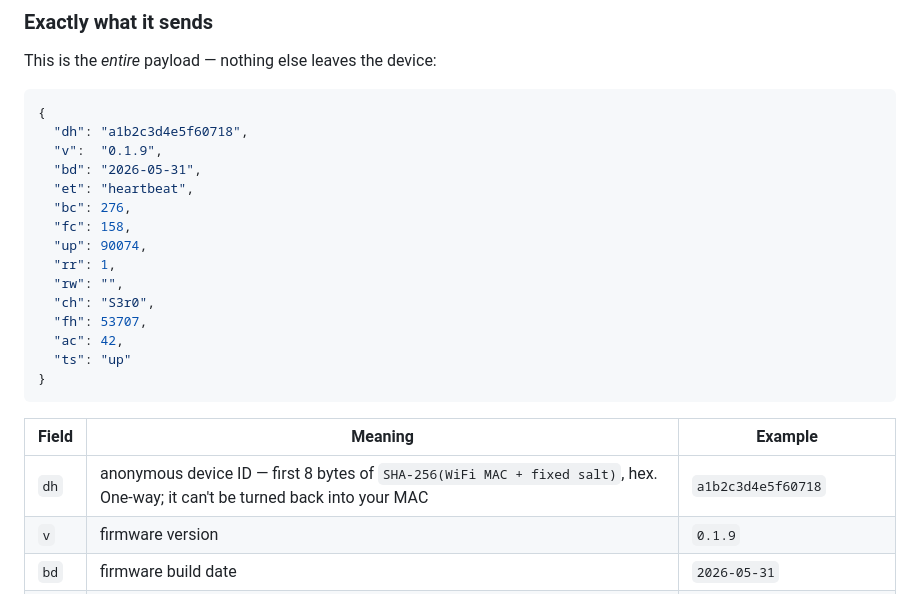
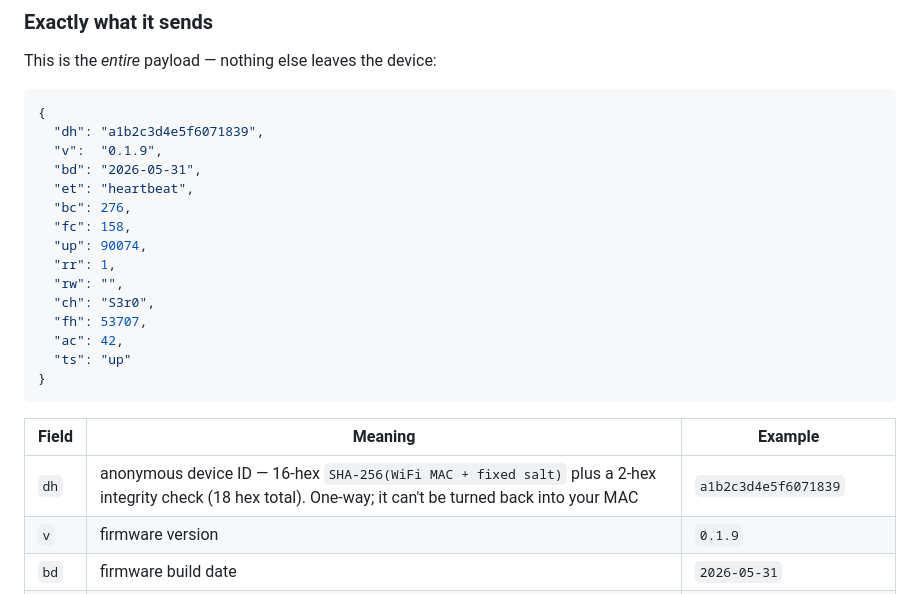
Before and after one commit to Csontikka/esp32-tailscale-subnet-router, a Markdown page: README.md, the part around the change printed below. GitHub-like rendering.

````diff
--- a/README.md
+++ b/README.md
@@ -390,7 +390,7 @@ This is the *entire* payload — nothing else leaves the device:
 
 ```json
 {
-  "dh": "a1b2c3d4e5f60718",
+  "dh": "a1b2c3d4e5f6071839",
   "v":  "0.1.9",
   "bd": "2026-05-31",
   "et": "heartbeat",
@@ -408,7 +408,7 @@ This is the *entire* payload — nothing else leaves the device:
 
 | Field | Meaning | Example |
 |---|---|---|
-| `dh` | anonymous device ID — first 8 bytes of `SHA-256(WiFi MAC + fixed salt)`, hex. One-way; it can't be turned back into your MAC | `a1b2c3d4e5f60718` |
+| `dh` | anonymous device ID — 16-hex `SHA-256(WiFi MAC + fixed salt)` plus a 2-hex integrity check (18 hex total). One-way; it can't be turned back into your MAC | `a1b2c3d4e5f6071839` |
 | `v`  | firmware version | `0.1.9` |
 | `bd` | firmware build date | `2026-05-31` |
 | `et` | event type — `boot`, `heartbeat`, or a crash report | `heartbeat` |
````
Also changed, not shown: other parts of README.md (+7 -0 lines), CHANGELOG.md (+1 -1 lines), assets/logo/bunny_dark.png (added).
